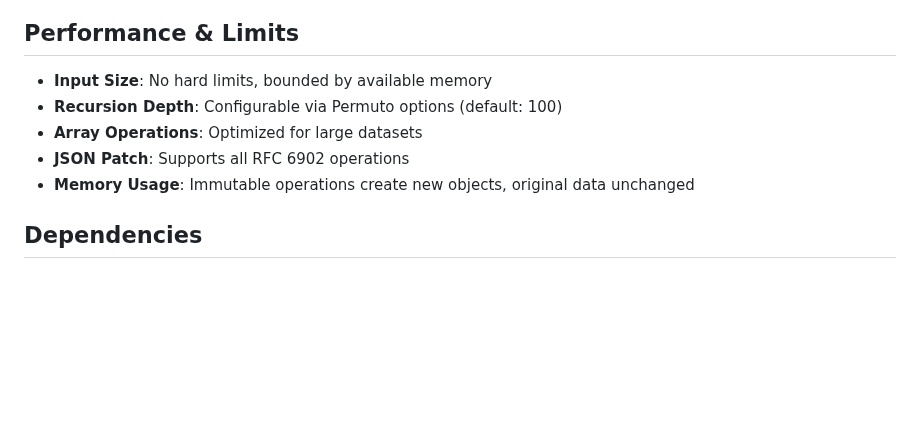
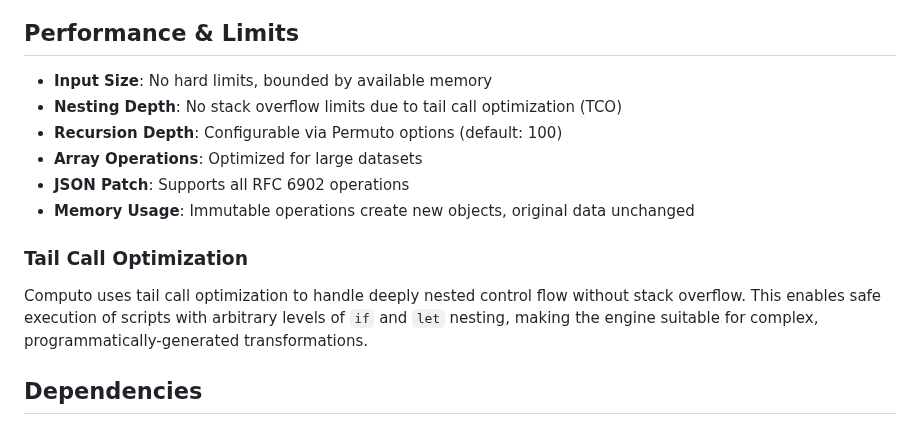
Before and after one commit to HarryPehkonen/Computo, a Markdown page: README.md, the part around the change. Rendered like a GitHub page; blank space fills up the shorter version.

Commit message:
README.md update to point out TCO.

```diff
--- a/README.md
+++ b/README.md
@@ -556,10 +556,15 @@ computo --pretty=2 --interpolation script.json input.json
 ## Performance & Limits
 
 - **Input Size**: No hard limits, bounded by available memory
+- **Nesting Depth**: No stack overflow limits due to tail call optimization (TCO)
 - **Recursion Depth**: Configurable via Permuto options (default: 100)
 - **Array Operations**: Optimized for large datasets
 - **JSON Patch**: Supports all RFC 6902 operations
 - **Memory Usage**: Immutable operations create new objects, original data unchanged
+
+### Tail Call Optimization
+
+Computo uses tail call optimization to handle deeply nested control flow without stack overflow. This enables safe execution of scripts with arbitrary levels of `if` and `let` nesting, making the engine suitable for complex, programmatically-generated transformations.
 
 ## Dependencies
 
```
